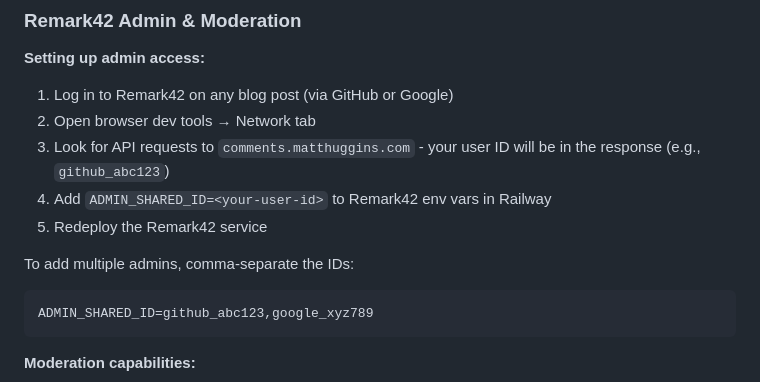
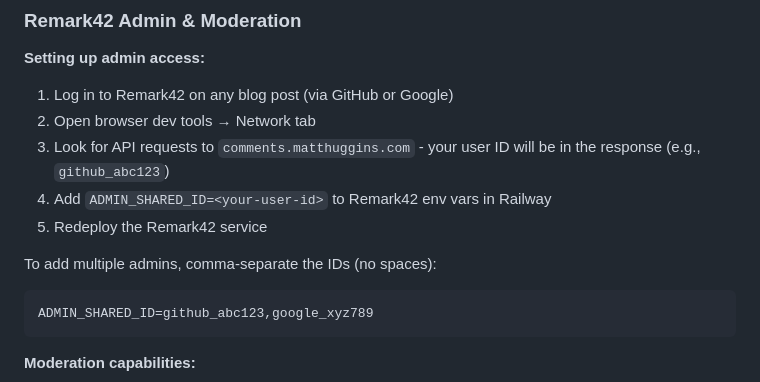
Before and after one commit to mhuggins/matthuggins.com, a Markdown page: DEPLOYMENT.md, the part around the change. GitHub-like rendering.

Commit message:
add clarity for comment admin users

````diff
--- a/DEPLOYMENT.md
+++ b/DEPLOYMENT.md
@@ -157,7 +157,7 @@ After deploying Remark42:
 4. Add `ADMIN_SHARED_ID=<your-user-id>` to Remark42 env vars in Railway
 5. Redeploy the Remark42 service
 
-To add multiple admins, comma-separate the IDs:
+To add multiple admins, comma-separate the IDs (no spaces):
 ```
 ADMIN_SHARED_ID=github_abc123,google_xyz789
 ```
````
